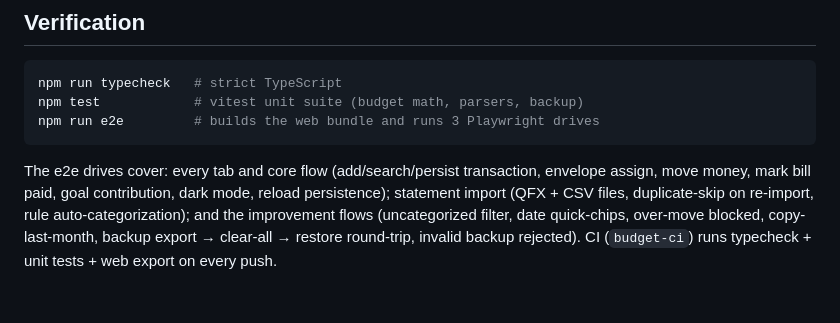
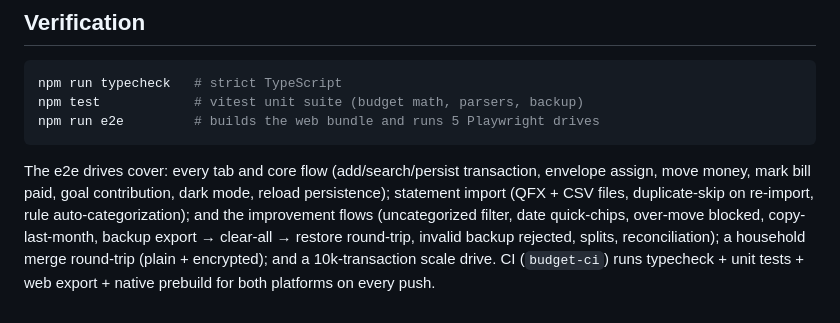
Before and after one commit to schwadb/SurviveV1, a Markdown page: README.md, the part around the change. GitHub-like rendering.

Commit message:
Docs: update verification section for round-2 drives and CI
Reflect the 5 e2e drives (added merge + scale), split/reconcile coverage,
and the native prebuild CI step.

Co-Authored-By: Claude Fable 5 <noreply@anthropic.com>
Claude-Session: https://claude.ai/code/session_017Ziv2DocfRw4PChTwQfkAU

````diff
--- a/README.md
+++ b/README.md
@@ -116,7 +116,7 @@ and identical across Android, iOS, and web.
 ```bash
 npm run typecheck   # strict TypeScript
 npm test            # vitest unit suite (budget math, parsers, backup)
-npm run e2e         # builds the web bundle and runs 3 Playwright drives
+npm run e2e         # builds the web bundle and runs 5 Playwright drives
 ```
 
 The e2e drives cover: every tab and core flow (add/search/persist transaction,
@@ -124,5 +124,7 @@ envelope assign, move money, mark bill paid, goal contribution, dark mode,
 reload persistence); statement import (QFX + CSV files, duplicate-skip on
 re-import, rule auto-categorization); and the improvement flows (uncategorized
 filter, date quick-chips, over-move blocked, copy-last-month, backup export →
-clear-all → restore round-trip, invalid backup rejected). CI (`budget-ci`)
-runs typecheck + unit tests + web export on every push.
+clear-all → restore round-trip, invalid backup rejected, splits, reconciliation);
+a household merge round-trip (plain + encrypted); and a 10k-transaction scale
+drive. CI (`budget-ci`) runs typecheck + unit tests + web export + native prebuild
+for both platforms on every push.
````
